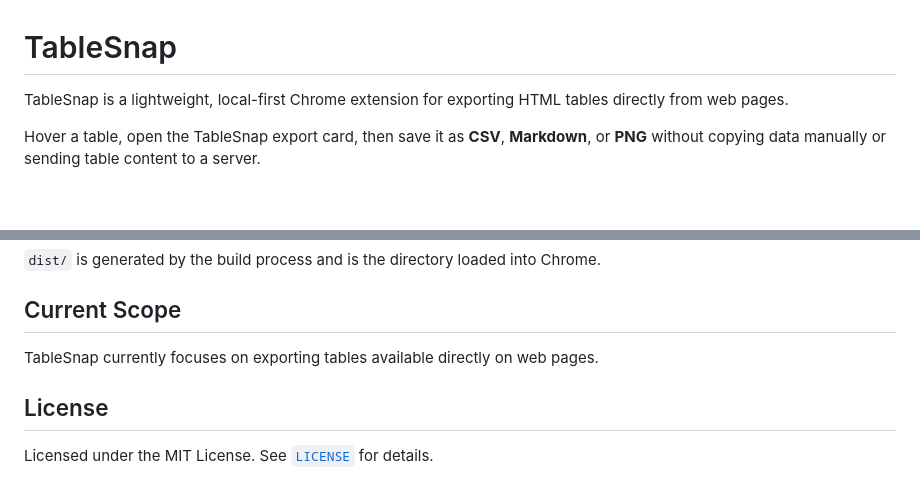
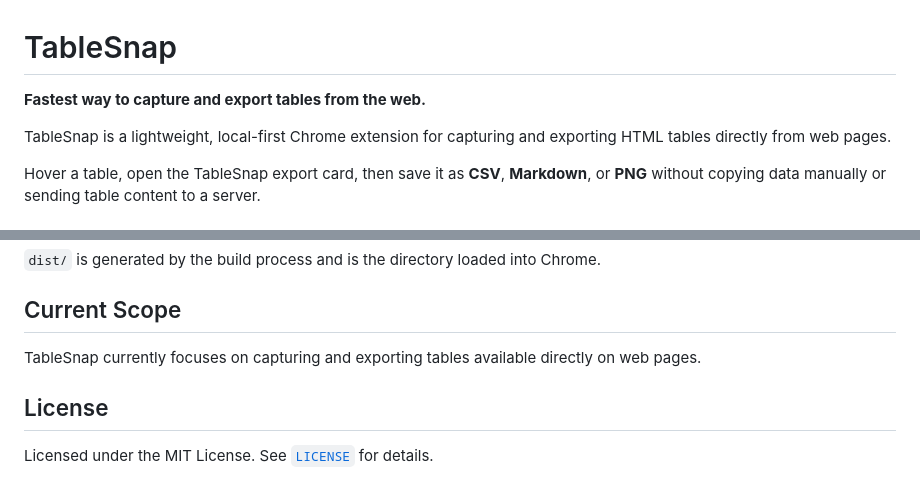
Before and after one commit to Gunawan10/table-snap, a Markdown page: README.md, 2 parts joined by grey strips. GitHub-like rendering; blank space fills up the shorter version.

Commit message:
Update TableSnap positioning

```diff
--- a/README.md
+++ b/README.md
@@ -1,6 +1,8 @@
 # TableSnap
 
-TableSnap is a lightweight, local-first Chrome extension for exporting HTML tables directly from web pages.
+**Fastest way to capture and export tables from the web.**
+
+TableSnap is a lightweight, local-first Chrome extension for capturing and exporting HTML tables directly from web pages.
 
 Hover a table, open the TableSnap export card, then save it as **CSV**, **Markdown**, or **PNG** without copying data manually or sending table content to a server.
 
@@ -174,7 +176,7 @@ npm run build
 
 ## Current Scope
 
-TableSnap currently focuses on exporting tables available directly on web pages.
+TableSnap currently focuses on capturing and exporting tables available directly on web pages.
 
 ## License
 
```
